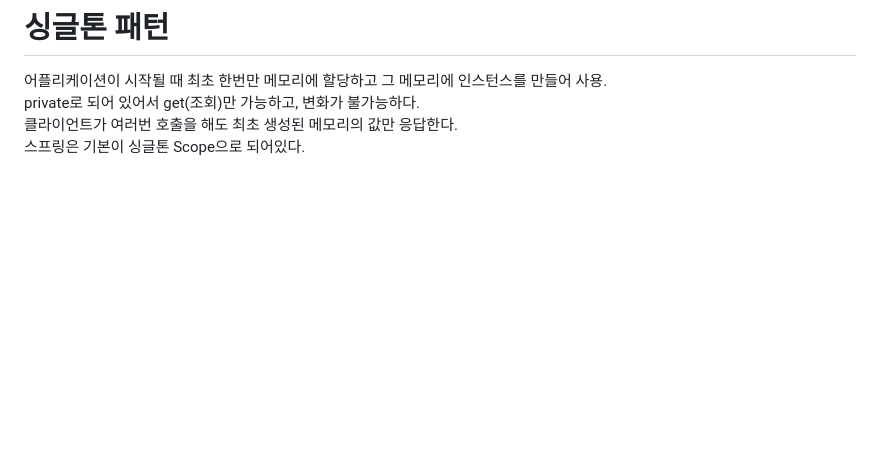
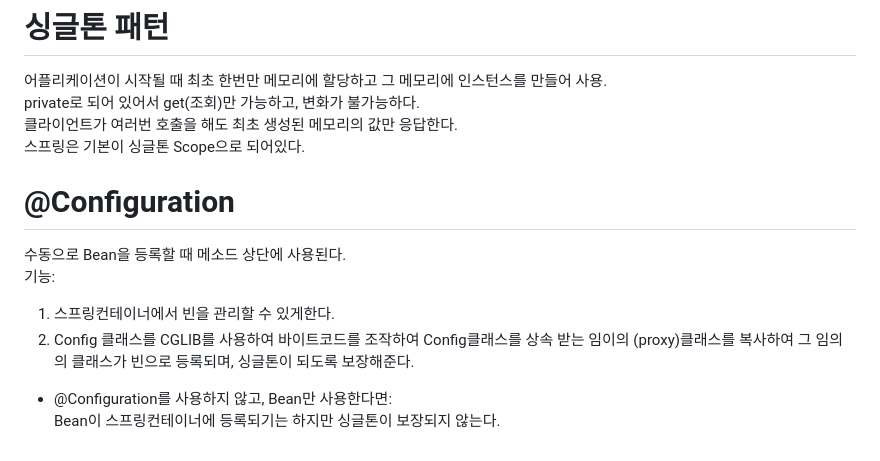
Before and after one commit to sungbinyunbaby/sungbinyunbaby, a Markdown page: Spring/SpringBoot_02.md, the part around the change. GitHub-like rendering; blank space fills up the shorter version.

Commit message:
Spring_02

```diff
--- a/Spring/SpringBoot_02.md
+++ b/Spring/SpringBoot_02.md
@@ -74,3 +74,12 @@ Spring이 요구하는 대로 객체를 생성하면, Spring이 해당 객체들
 private로 되어 있어서 get(조회)만 가능하고, 변화가 불가능하다.
 클라이언트가 여러번 호출을 해도 최초 생성된 메모리의 값만 응답한다.
 스프링은 기본이 싱글톤 Scope으로 되어있다.
+
+# @Configuration
+수동으로 Bean을 등록할 때 메소드 상단에 사용된다.
+기능:
+1. 스프링컨테이너에서 빈을 관리할 수 있게한다.
+2. Config 클래스를 CGLIB를 사용하여 바이트코드를 조작하여 Config클래스를 상속 받는 임이의 (proxy)클래스를 복사하여 그 임의의 클래스가 빈으로 등록되며, 싱글톤이 되도록 보장해준다.
+
+- @Configuration를 사용하지 않고, Bean만 사용한다면:
+Bean이 스프링컨테이너에 등록되기는 하지만 싱글톤이 보장되지 않는다.
```
